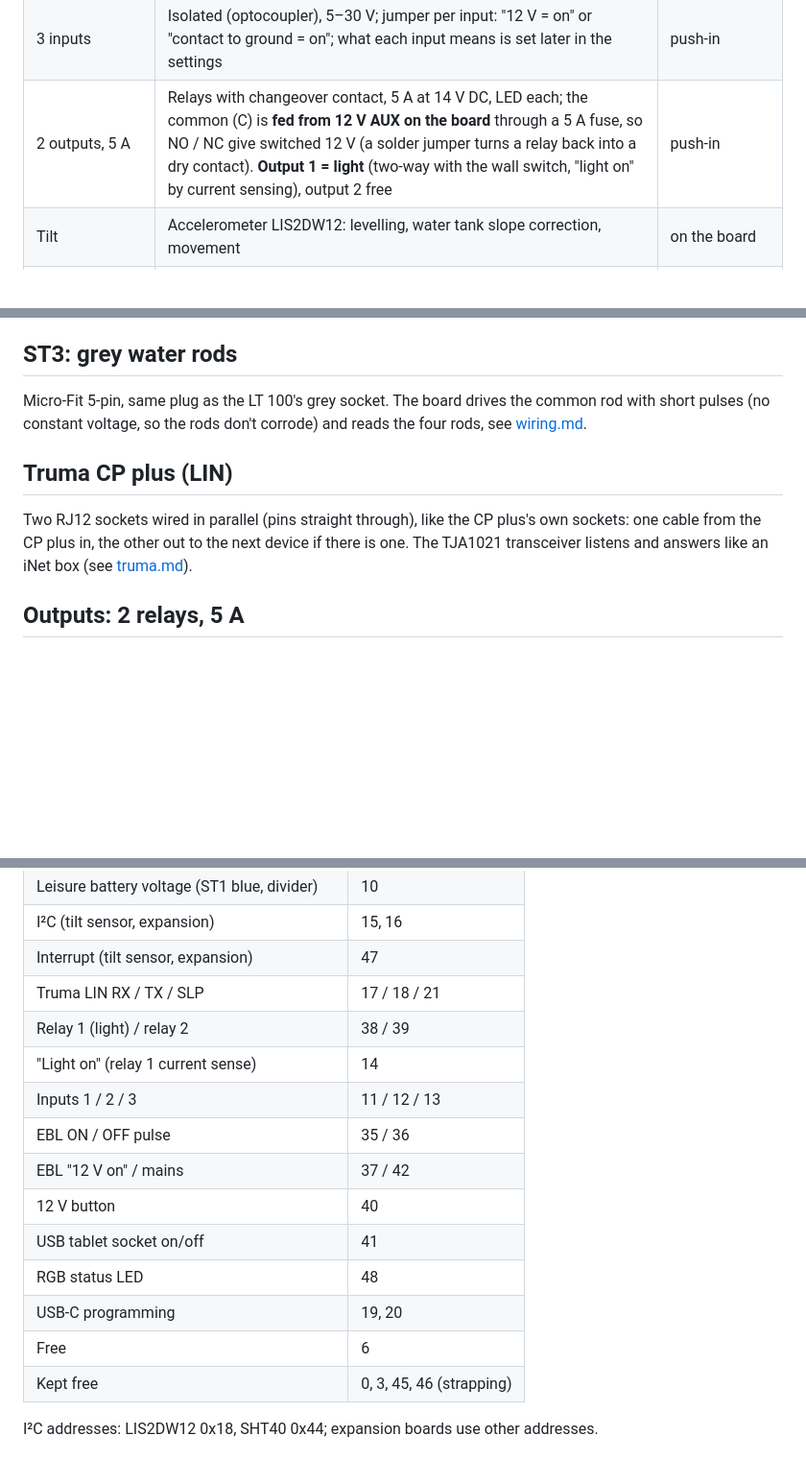
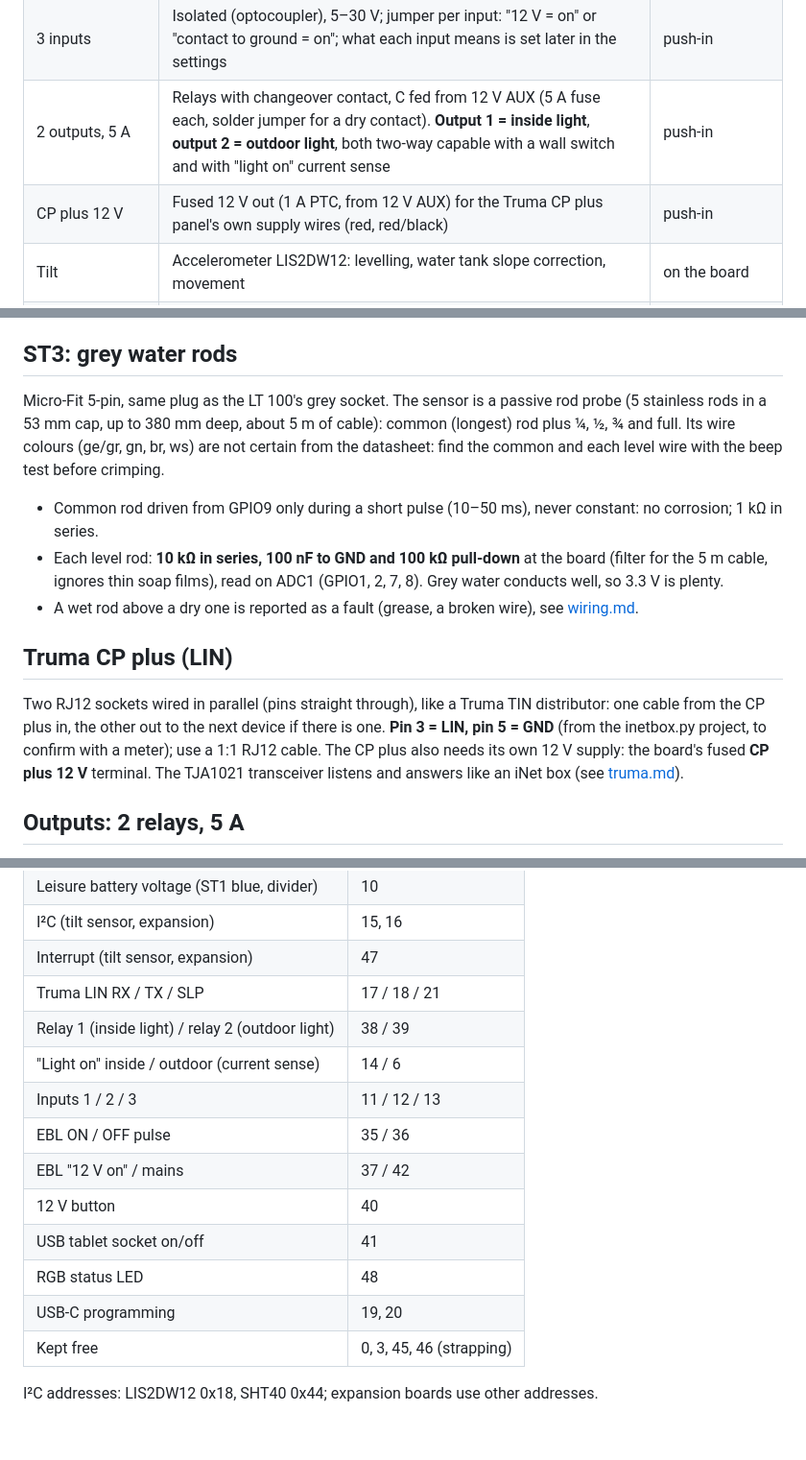
Before and after one commit to mich-crypto/Venusosmods, a Markdown page: docs/io-board.md, 3 parts joined by grey strips. Shown at 96% size. Drawn GitHub-style; blank space fills up the shorter version.

Commit message:
I/O board: outdoor light, CP plus 12 V and Truma pins in the plan; grey rods 10k/100n/100k for the 5 m cable
Co-Authored-By: Claude Opus 5.5 <noreply@anthropic.com>
Claude-Session: https://claude.ai/code/session_017Ac5dLa5nMit1aiT2DcVLT

```diff
--- a/docs/io-board.md
+++ b/docs/io-board.md
@@ -20,7 +22,8 @@ measured, the schematic is next.
 | USB-C programming | Flashing and serial log (ESP32 native USB), Boot and Reset buttons | USB-C |
 | USB-C tablet | Charging socket on the front plate, **USB PD up to 30 W** (PD charger chip, e.g. SW3516 or IP6557, from 12 V AUX), plain 5 V for devices without PD; the board can switch it off | USB-C, front plate |
 | 3 inputs | Isolated (optocoupler), 5–30 V; jumper per input: "12 V = on" or "contact to ground = on"; what each input means is set later in the settings | push-in |
-| 2 outputs, 5 A | Relays with changeover contact, 5 A at 14 V DC, LED each; the common (C) is **fed from 12 V AUX on the board** through a 5 A fuse, so NO / NC give switched 12 V (a solder jumper turns a relay back into a dry contact). **Output 1 = light** (two-way with the wall switch, "light on" by current sensing), output 2 free | push-in |
+| 2 outputs, 5 A | Relays with changeover contact, C fed from 12 V AUX (5 A fuse each, solder jumper for a dry contact). **Output 1 = inside light**, **output 2 = outdoor light**, both two-way capable with a wall switch and with "light on" current sense | push-in |
+| CP plus 12 V | Fused 12 V out (1 A PTC, from 12 V AUX) for the Truma CP plus panel's own supply wires (red, red/black) | push-in |
 | Tilt | Accelerometer LIS2DW12: levelling, water tank slope correction, movement | on the board |
 | Humidity + temperature | **SHT40** on the board (I²C), in the front plate area behind a vent slot, cut off from the warm parts by a slot in the board; replaces temperature probe 2 | on the board |
 | **Expansion (RJ45)** | 12 V, ground and I²C for expansion boards (more inputs/outputs later), I²C as a differential pair (PCA9615) so the cable can be several metres | RJ45 |
@@ -120,14 +123,25 @@ Step-by-step guide: [fresh-water-wiring.md](fresh-water-wiring.md).
 
 ## ST3: grey water rods
 
-Micro-Fit 5-pin, same plug as the LT 100's grey socket. The board drives the common rod with short
-pulses (no constant voltage, so the rods don't corrode) and reads the four rods, see
-[wiring.md](wiring.md#grey-water-tank-rod-sender-5-wire-plug).
+Micro-Fit 5-pin, same plug as the LT 100's grey socket. The sensor is a passive rod probe (5
+stainless rods in a 53 mm cap, up to 380 mm deep, about 5 m of cable): common (longest) rod plus
+¼, ½, ¾ and full. Its wire colours (ge/gr, gn, br, ws) are not certain from the datasheet:
+find the common and each level wire with the beep test before crimping.
+
+* Common rod driven from GPIO9 only during a short pulse (10–50 ms), never constant: no
+  corrosion; 1 kΩ in series.
+* Each level rod: **10 kΩ in series, 100 nF to GND and 100 kΩ pull-down** at the board (filter
+  for the 5 m cable, ignores thin soap films), read on ADC1 (GPIO1, 2, 7, 8). Grey water conducts
+  well, so 3.3 V is plenty.
+* A wet rod above a dry one is reported as a fault (grease, a broken wire), see
+  [wiring.md](wiring.md#grey-water-tank-rod-sender-5-wire-plug).
 
 ## Truma CP plus (LIN)
 
-Two RJ12 sockets wired in parallel (pins straight through), like the CP plus's own sockets: one
-cable from the CP plus in, the other out to the next device if there is one. The TJA1021
+Two RJ12 sockets wired in parallel (pins straight through), like a Truma TIN distributor: one
+cable from the CP plus in, the other out to the next device if there is one. **Pin 3 = LIN, pin 5
+= GND** (from the inetbox.py project, to confirm with a meter); use a 1:1 RJ12 cable. The CP plus
+also needs its own 12 V supply: the board's fused **CP plus 12 V** terminal. The TJA1021
 transceiver listens and answers like an iNet box (see [truma.md](truma.md)).
 
 ## Outputs: 2 relays, 5 A
@@ -201,8 +215,8 @@ All functions fit on the ESP32's own pins; no I/O expander or ADC chip.
 | I²C (tilt sensor, expansion) | 15, 16 |
 | Interrupt (tilt sensor, expansion) | 47 |
 | Truma LIN RX / TX / SLP | 17 / 18 / 21 |
-| Relay 1 (light) / relay 2 | 38 / 39 |
-| "Light on" (relay 1 current sense) | 14 |
+| Relay 1 (inside light) / relay 2 (outdoor light) | 38 / 39 |
+| "Light on" inside / outdoor (current sense) | 14 / 6 |
 | Inputs 1 / 2 / 3 | 11 / 12 / 13 |
 | EBL ON / OFF pulse | 35 / 36 |
 | EBL "12 V on" / mains | 37 / 42 |
@@ -210,7 +224,6 @@ All functions fit on the ESP32's own pins; no I/O expander or ADC chip.
 | USB tablet socket on/off | 41 |
 | RGB status LED | 48 |
 | USB-C programming | 19, 20 |
-| Free | 6 |
 | Kept free | 0, 3, 45, 46 (strapping) |
 
 I²C addresses: LIS2DW12 0x18, SHT40 0x44; expansion boards use other addresses.
```
Also changed, not shown: other parts of docs/io-board.md (+3 -1 lines), docs/io-board-schematic.md (+3 -2 lines), docs/io-board/schematic/sheet4.png, 1 other file.
